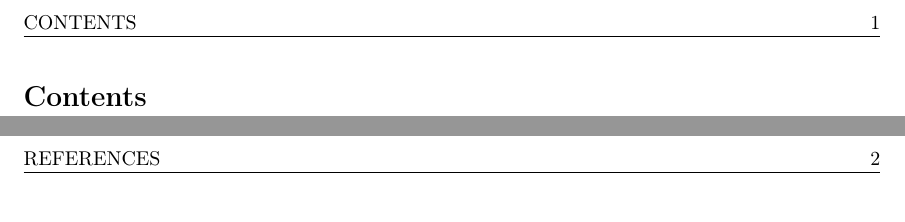
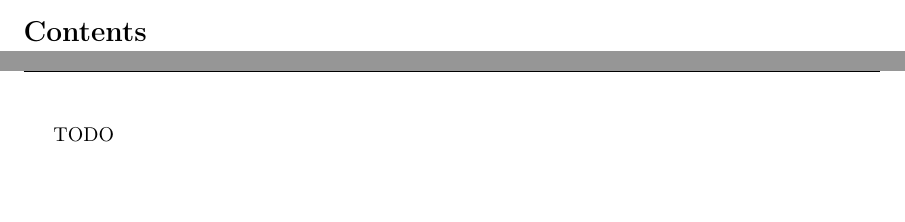
Before and after one commit to Yag000/templates, a LaTeX document (latex/main.tex): two parts of pages 2 and 3 of 3 before the commit and two parts of pages 2 and 3 of 4 after it, joined at a grey line, cut at the place of the change, the shorter picture padded with empty space. Compiled offline with pdfLaTeX.

Commit message:
feat: improve latex template

```diff
--- a/latex/main.tex
+++ b/latex/main.tex
@@ -27,7 +27,7 @@
 
 \newpage
 
-\input{contents/index.tex}
+TODO
 
 \newpage
 
```
Also changed, not shown: latex/contents/index.tex (deleted).
